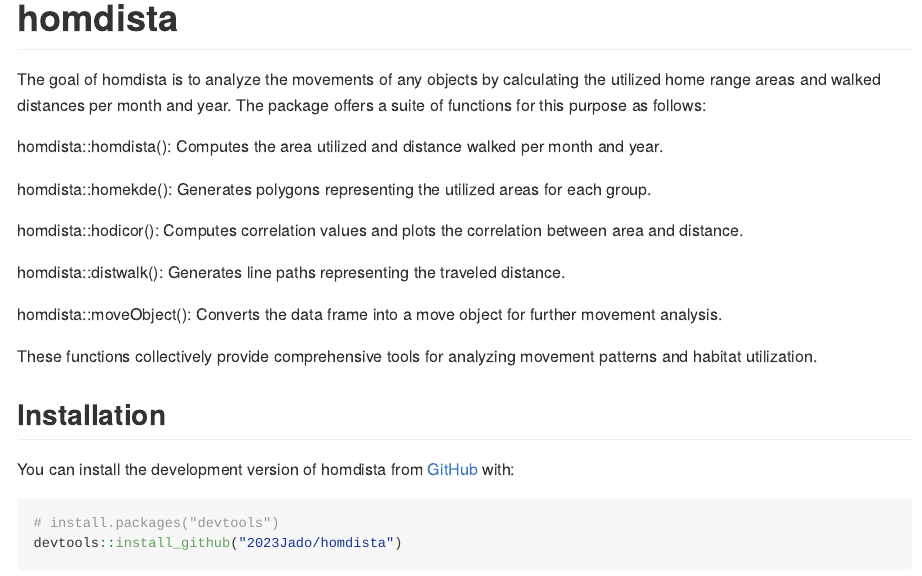
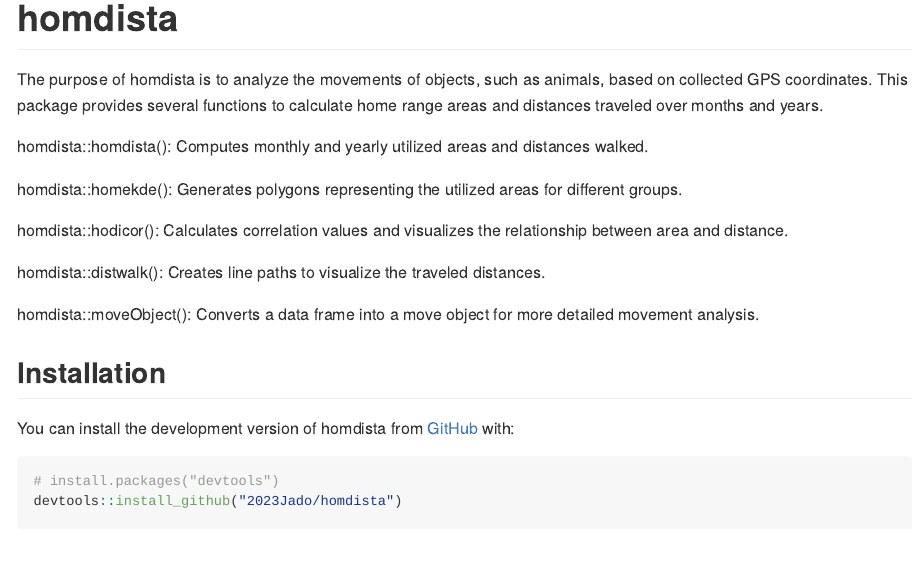
Before and after one commit to 2023Jado/homdista, an R Markdown document (README.Rmd): the page in a window 1100 px wide, from its top. The pictures show the output file README.md that the author committed with the source, drawn offline in the style of GitHub.

Commit message:
update11-04

```diff
--- a/README.Rmd
+++ b/README.Rmd
@@ -18,19 +18,17 @@ knitr::opts_chunk$set(
 <!-- badges: start -->
 <!-- badges: end -->
 
-The goal of homdista is to analyze the movements of any objects by calculating the utilized home range areas and walked distances per month and year. The package offers a suite of functions for this purpose as follows:
+The purpose of homdista is to analyze the movements of objects, such as animals, based on collected GPS coordinates. This package provides several functions to calculate home range areas and distances traveled over months and years.
 
-homdista::homdista(): Computes the area utilized and distance walked per month and year.
+homdista::homdista(): Computes monthly and yearly utilized areas and distances walked.
 
-homdista::homekde(): Generates polygons representing the utilized areas for each group.
+homdista::homekde(): Generates polygons representing the utilized areas for different groups.
 
-homdista::hodicor(): Computes correlation values and plots the correlation between area and distance.
+homdista::hodicor(): Calculates correlation values and visualizes the relationship between area and distance.
 
-homdista::distwalk(): Generates line paths representing the traveled distance.
+homdista::distwalk(): Creates line paths to visualize the traveled distances.
 
-homdista::moveObject(): Converts the data frame into a move object for further movement analysis.
-
-These functions collectively provide comprehensive tools for analyzing movement patterns and habitat utilization.
+homdista::moveObject(): Converts a data frame into a move object for more detailed movement analysis.
 
 ## Installation
 
```
Also changed, not shown: R/distwalk.R (+1 -1 lines), R/hodicor.R (+1 -1 lines), R/homdista.R (+1 -1 lines), R/homekde.R (+1 -1 lines), R/moveObject.R (+1 -1 lines), README.md, 5 other files.
